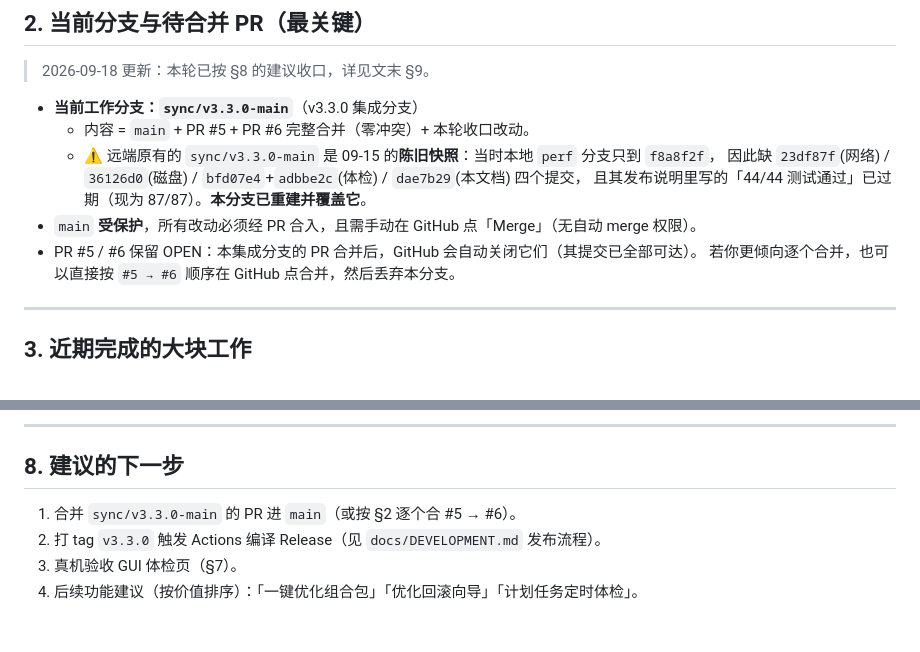
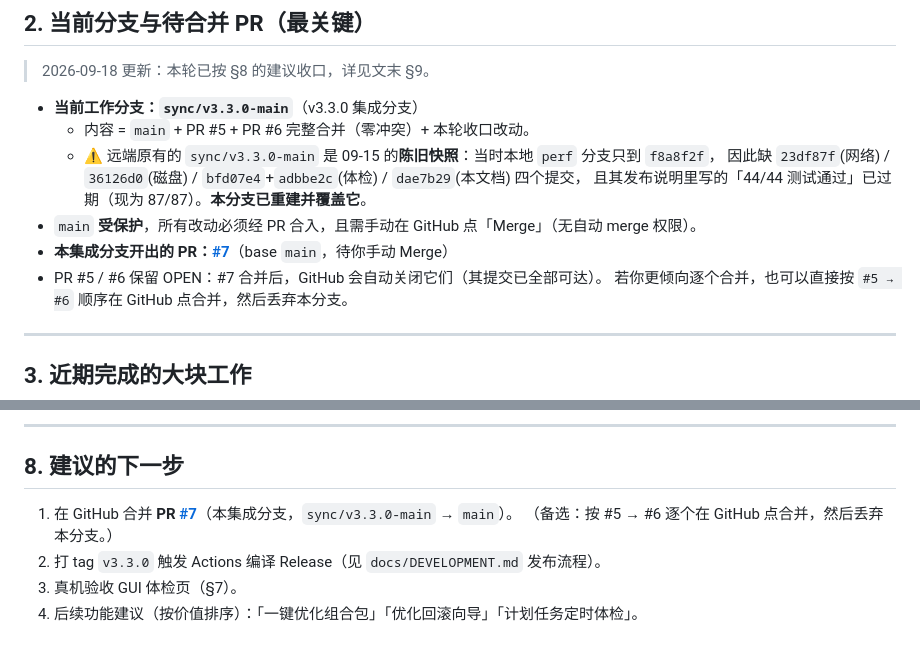
Before and after one commit to cpufreestyle/win-optimizer, a Markdown page: docs/HANDOFF.md, 2 parts joined by grey strips. Rendered like a GitHub page.

Commit message:
docs(handoff): 补充 PR #7 链接与合并指引

```diff
--- a/docs/HANDOFF.md
+++ b/docs/HANDOFF.md
@@ -23,7 +23,8 @@
     因此缺 `23df87f`(网络) / `36126d0`(磁盘) / `bfd07e4`+`adbbe2c`(体检) / `dae7b29`(本文档) 四个提交，
     且其发布说明里写的「44/44 测试通过」已过期（现为 87/87）。**本分支已重建并覆盖它**。
 - `main` **受保护**，所有改动必须经 PR 合入，且需手动在 GitHub 点「Merge」（无自动 merge 权限）。
-- PR #5 / #6 保留 OPEN：本集成分支的 PR 合并后，GitHub 会自动关闭它们（其提交已全部可达）。
+- **本集成分支开出的 PR：[**#7**](https://github.com/cpufreestyle/win-optimizer/pull/7)**（base `main`，待你手动 Merge）
+- PR #5 / #6 保留 OPEN：#7 合并后，GitHub 会自动关闭它们（其提交已全部可达）。
   若你更倾向逐个合并，也可以直接按 `#5 → #6` 顺序在 GitHub 点合并，然后丢弃本分支。
 
 ---
@@ -142,7 +143,8 @@ CLI 脚本里的 `Set-CompactOSState` 必须处于 `if` 保护之下，防止再
 
 ## 8. 建议的下一步
 
-1. 合并 `sync/v3.3.0-main` 的 PR 进 `main`（或按 §2 逐个合 #5 → #6）。
+1. 在 GitHub 合并 **PR [#7](https://github.com/cpufreestyle/win-optimizer/pull/7)**（本集成分支，`sync/v3.3.0-main` → `main`）。
+   （备选：按 #5 → #6 逐个在 GitHub 点合并，然后丢弃本分支。）
 2. 打 tag `v3.3.0` 触发 Actions 编译 Release（见 `docs/DEVELOPMENT.md` 发布流程）。
 3. 真机验收 GUI 体检页（§7）。
 4. 后续功能建议（按价值排序）：「一键优化组合包」「优化回滚向导」「计划任务定时体检」。
```
